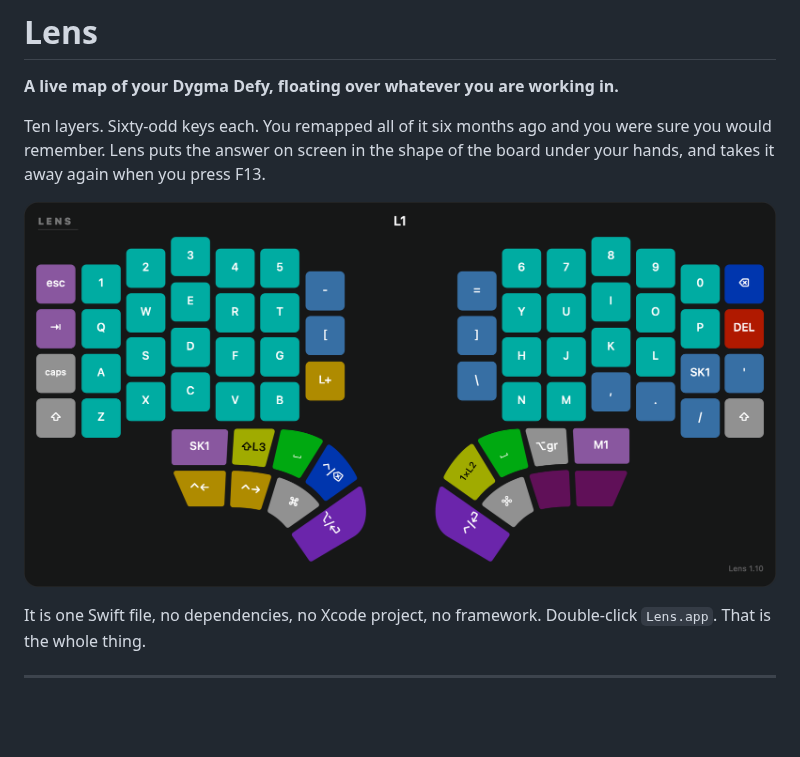
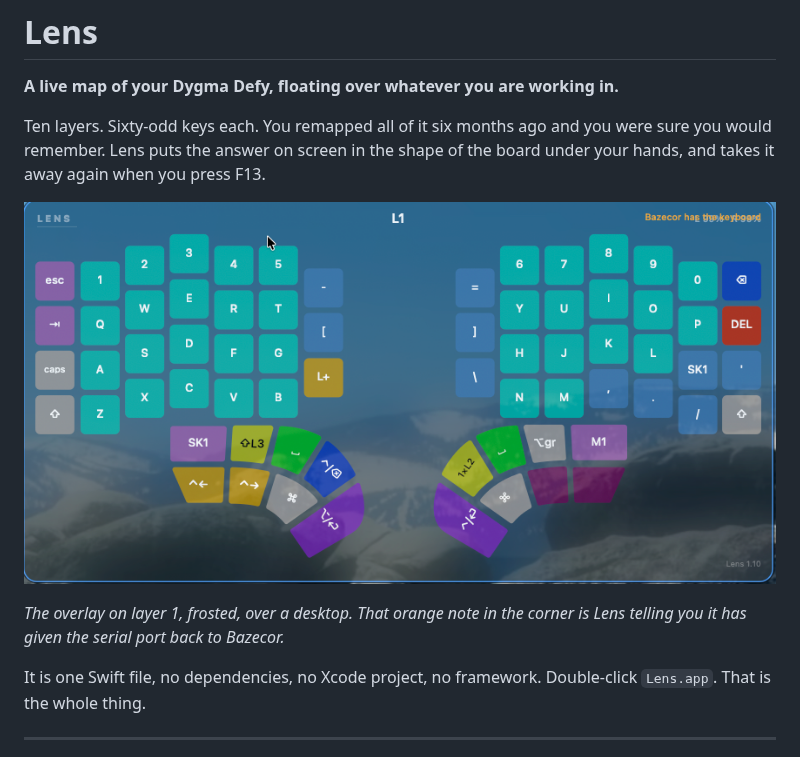
Before and after one commit to gaberger/lens, a Markdown page: README.md, the part around the change. Drawn GitHub-style; pictures changed too: docs/lens.png; blank space fills up the shorter version.

Commit message:
Use a real screenshot of the overlay in use
Replaces the flat render with the overlay as it actually looks: frosted,
over a desktop, on layer 1. A caption explains the orange note in the
corner, which is Lens saying it has handed the serial port to Bazecor.

Co-Authored-By: Claude Opus 5 (1M context) <noreply@anthropic.com>

```diff
--- a/README.md
+++ b/README.md
@@ -7,6 +7,9 @@ sure you would remember. Lens puts the answer on screen in the shape of the boar
 under your hands, and takes it away again when you press F13.
 
 ![Lens overlay](docs/lens.png)
+
+*The overlay on layer 1, frosted, over a desktop. That orange note in the corner is
+Lens telling you it has given the serial port back to Bazecor.*
 
 It is one Swift file, no dependencies, no Xcode project, no framework. Double-click
 `Lens.app`. That is the whole thing.
```
Also changed, not shown: 1 other file.
